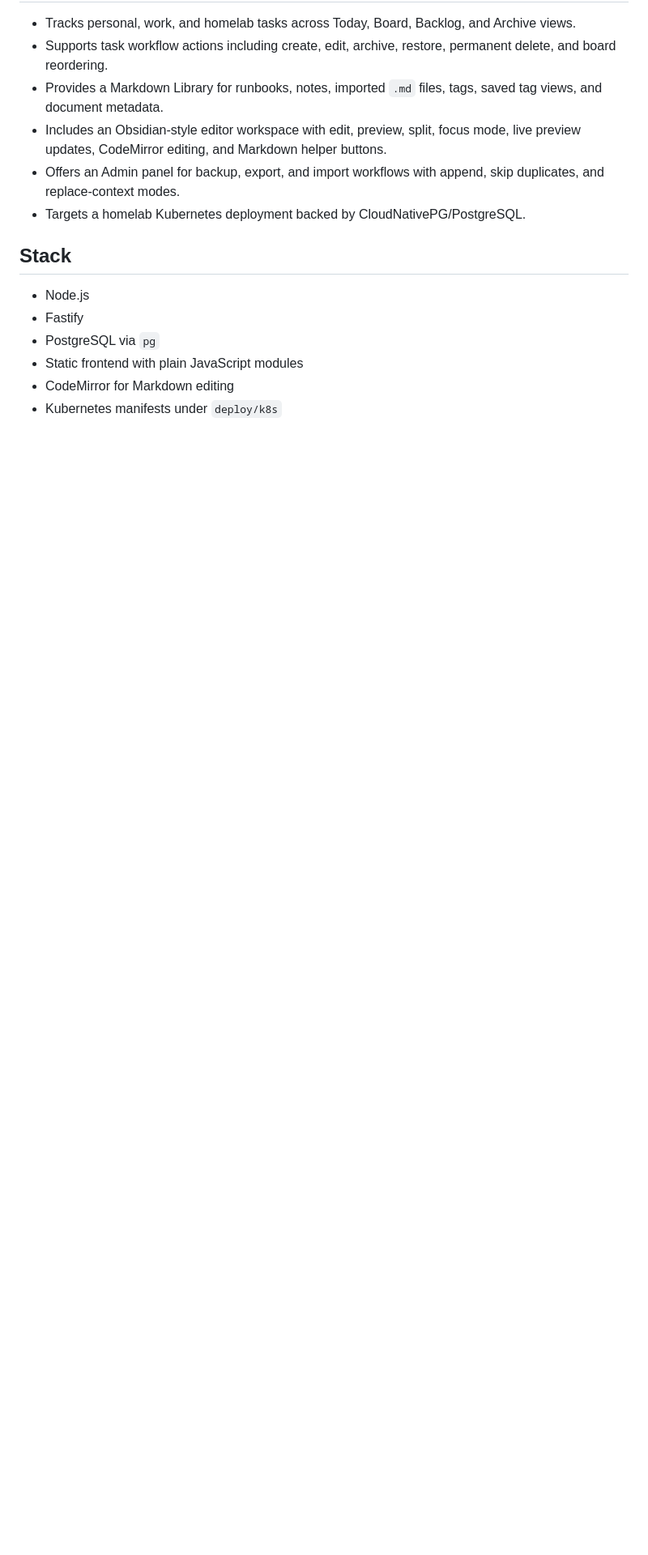
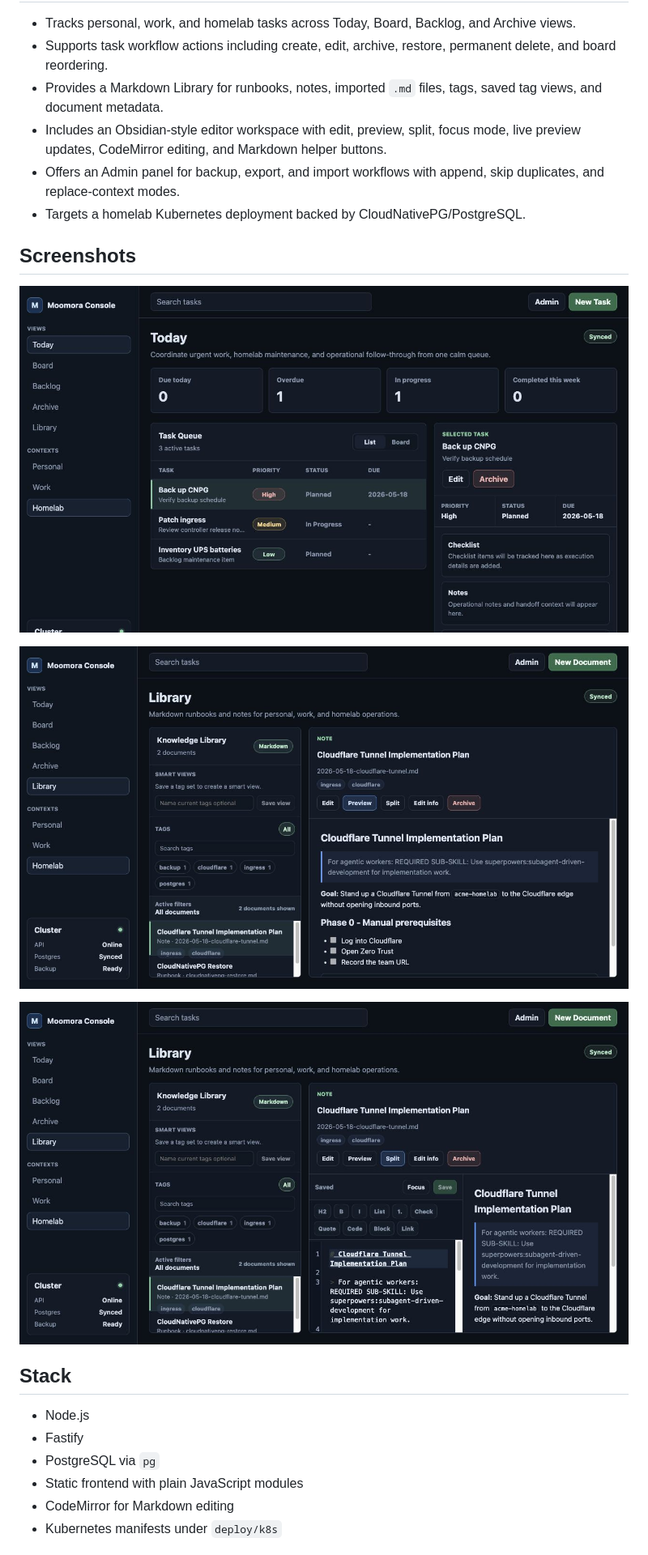
Before and after one commit to markjoyeuxcom/moomora-console, a Markdown page: README.md, the part around one of its changes. Shown at 81% size. GitHub-like rendering; pictures changed too: docs/images/moomora-editor-split.jpg (added), docs/images/moomora-library.jpg (added), docs/images/moomora-today.jpg (added); blank space fills up the shorter version.

Commit message:
docs: add public install notes and screenshots

```diff
--- a/README.md
+++ b/README.md
@@ -13,6 +13,14 @@ The app is greenfield and intentionally private while the core workflows, deploy
 - Offers an Admin panel for backup, export, and import workflows with append, skip duplicates, and replace-context modes.
 - Targets a homelab Kubernetes deployment backed by CloudNativePG/PostgreSQL.
 
+## Screenshots
+
+![Today task queue](docs/images/moomora-today.jpg)
+
+![Markdown library](docs/images/moomora-library.jpg)
+
+![Split Markdown editor](docs/images/moomora-editor-split.jpg)
+
 ## Stack
 
 - Node.js
```
Also changed, not shown: other parts of README.md (+24 -5 lines).
